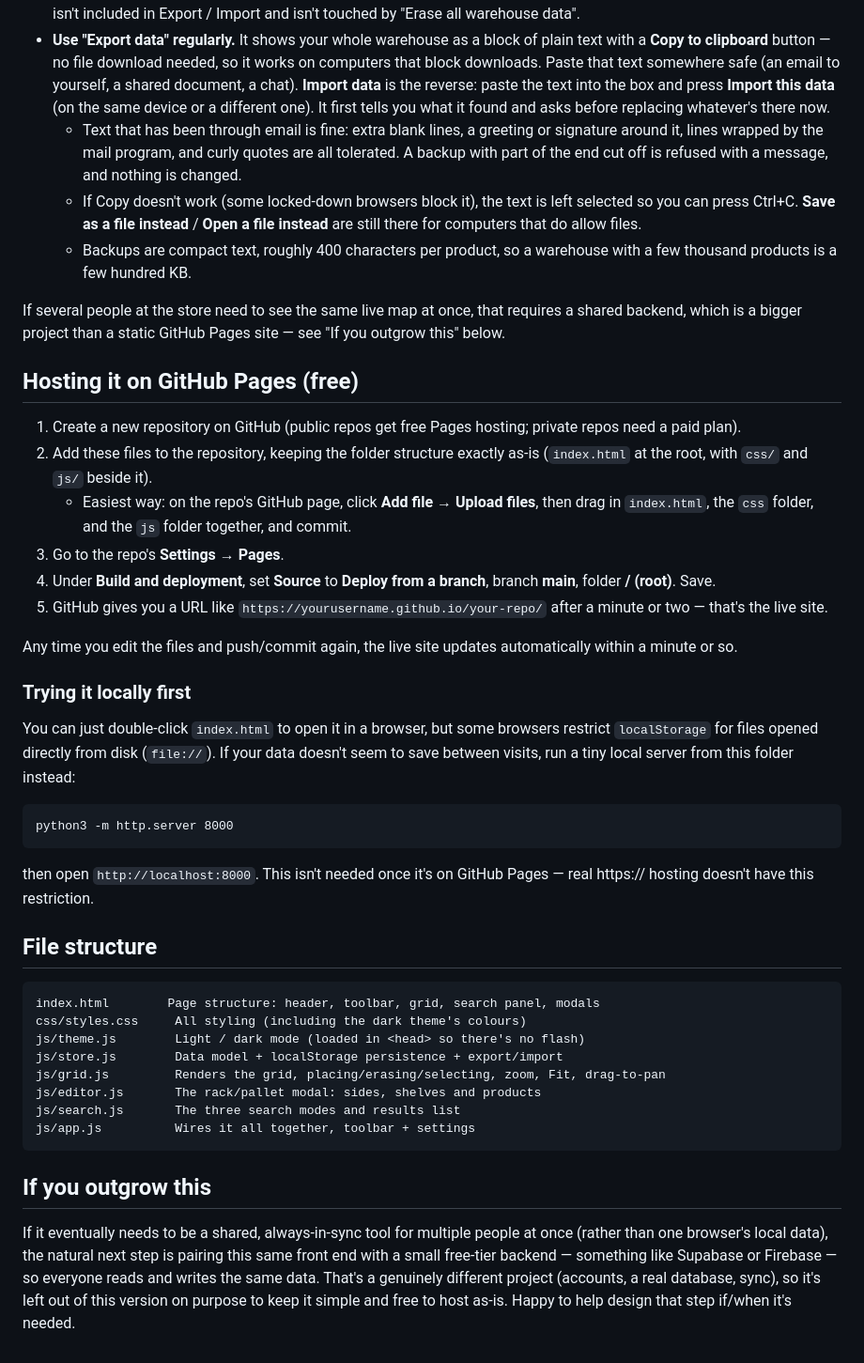
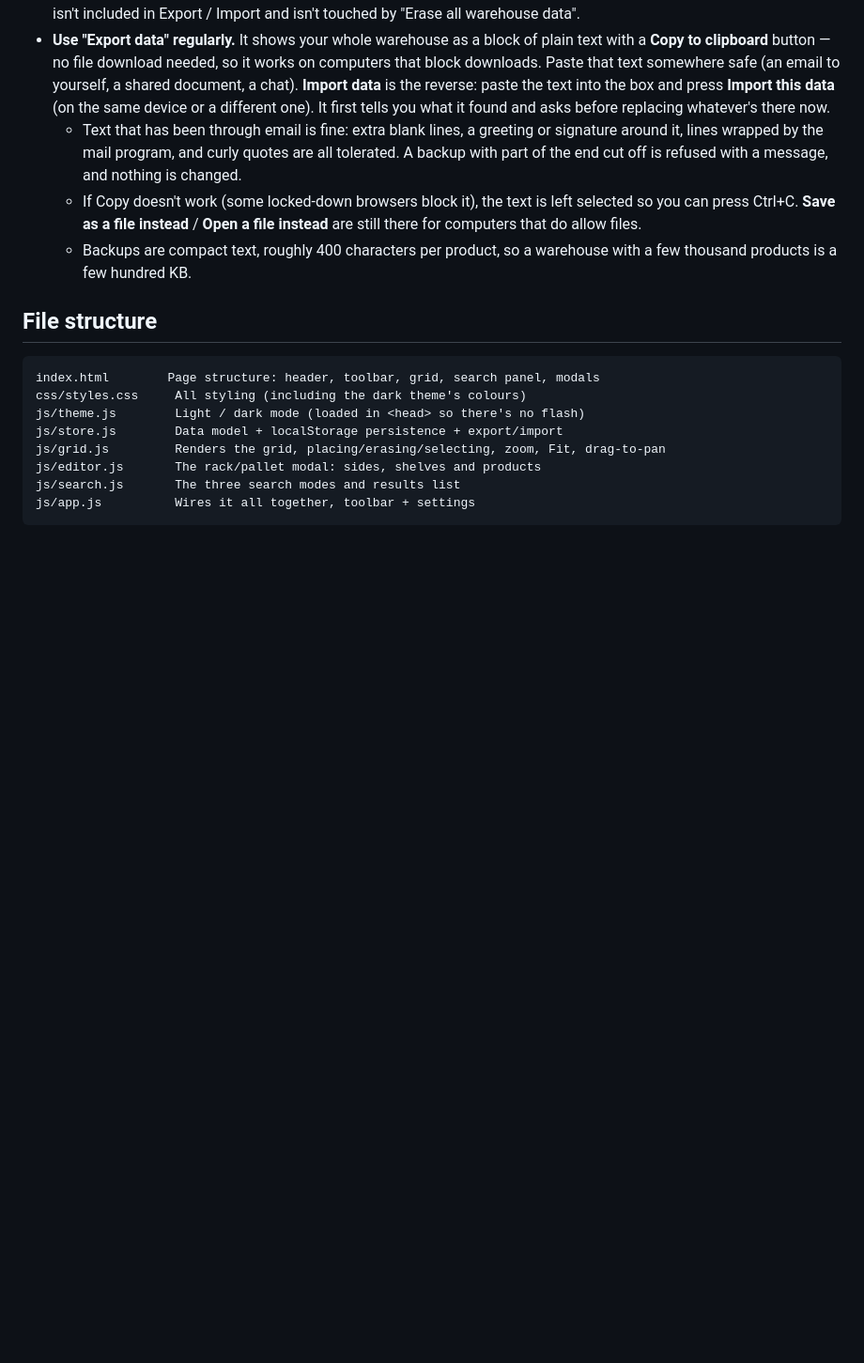
Before and after one commit to ErisVibes/warehouse-map, a Markdown page: README.md, the part around the change. Shown at 94% size. GitHub-like rendering; blank space fills up the shorter version.

````diff
--- a/README.md
+++ b/README.md
@@ -153,42 +153,6 @@ device. That means:
   - Backups are compact text, roughly 400 characters per product, so a
     warehouse with a few thousand products is a few hundred KB.
 
-If several people at the store need to see the same live map at once, that
-requires a shared backend, which is a bigger project than a static GitHub
-Pages site — see "If you outgrow this" below.
-
-## Hosting it on GitHub Pages (free)
-
-1. Create a new repository on GitHub (public repos get free Pages hosting;
-   private repos need a paid plan).
-2. Add these files to the repository, keeping the folder structure exactly
-   as-is (`index.html` at the root, with `css/` and `js/` beside it).
-   - Easiest way: on the repo's GitHub page, click **Add file → Upload
-     files**, then drag in `index.html`, the `css` folder, and the `js`
-     folder together, and commit.
-3. Go to the repo's **Settings → Pages**.
-4. Under **Build and deployment**, set **Source** to **Deploy from a
-   branch**, branch **main**, folder **/ (root)**. Save.
-5. GitHub gives you a URL like `https://yourusername.github.io/your-repo/`
-   after a minute or two — that's the live site.
-
-Any time you edit the files and push/commit again, the live site updates
-automatically within a minute or so.
-
-### Trying it locally first
-
-You can just double-click `index.html` to open it in a browser, but some
-browsers restrict `localStorage` for files opened directly from disk
-(`file://`). If your data doesn't seem to save between visits, run a tiny
-local server from this folder instead:
-
-```
-python3 -m http.server 8000
-```
-
-then open `http://localhost:8000`. This isn't needed once it's on GitHub
-Pages — real https:// hosting doesn't have this restriction.
-
 ## File structure
 
 ```
@@ -201,13 +165,3 @@ js/editor.js       The rack/pallet modal: sides, shelves and products
 js/search.js       The three search modes and results list
 js/app.js          Wires it all together, toolbar + settings
 ```
-
-## If you outgrow this
-
-If it eventually needs to be a shared, always-in-sync tool for multiple
-people at once (rather than one browser's local data), the natural next
-step is pairing this same front end with a small free-tier backend —
-something like Supabase or Firebase — so everyone reads and writes the same
-data. That's a genuinely different project (accounts, a real database,
-sync), so it's left out of this version on purpose to keep it simple and
-free to host as-is. Happy to help design that step if/when it's needed.
````
